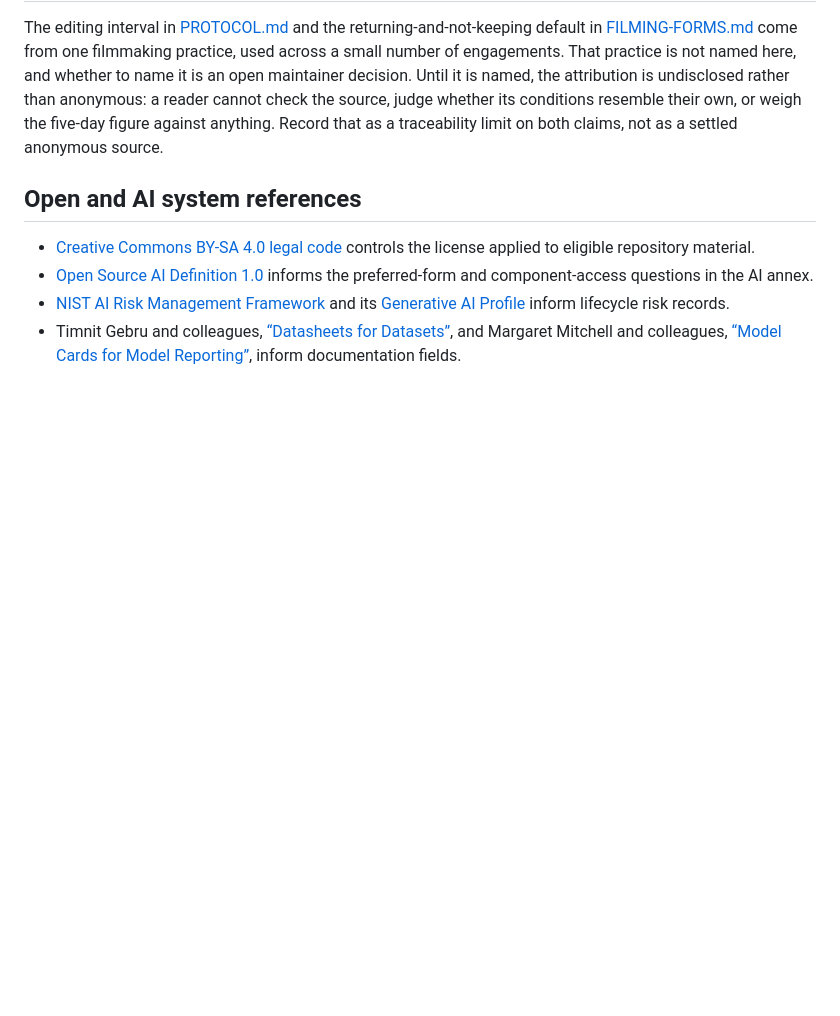
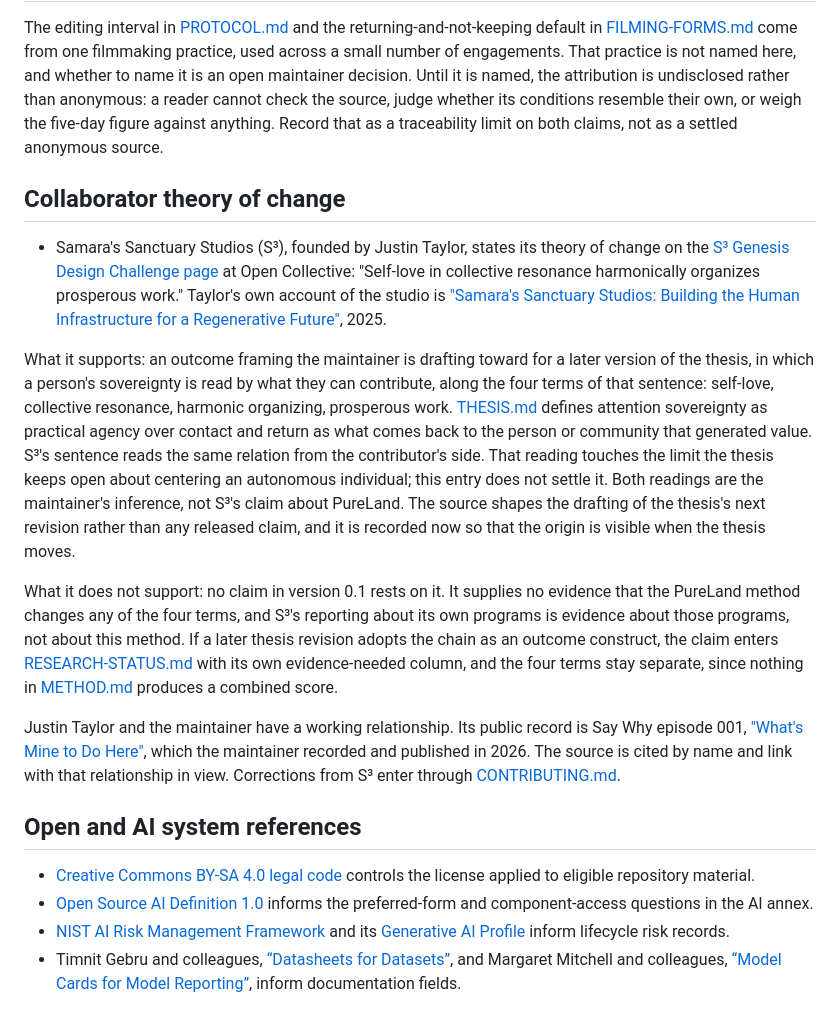
Before and after one commit to risaac09/pureland-fork-kit, a Markdown page: PROVENANCE.md, the part around the change. GitHub-like rendering; blank space fills up the shorter version.

```diff
--- a/PROVENANCE.md
+++ b/PROVENANCE.md
@@ -51,6 +51,16 @@ These sources support the questions. They do not validate PureLand's instruments
 
 The editing interval in [PROTOCOL.md](PROTOCOL.md#wait-before-editing) and the returning-and-not-keeping default in [FILMING-FORMS.md](FILMING-FORMS.md) come from one filmmaking practice, used across a small number of engagements. That practice is not named here, and whether to name it is an open maintainer decision. Until it is named, the attribution is undisclosed rather than anonymous: a reader cannot check the source, judge whether its conditions resemble their own, or weigh the five-day figure against anything. Record that as a traceability limit on both claims, not as a settled anonymous source.
 
+## Collaborator theory of change
+
+- Samara's Sanctuary Studios (S³), founded by Justin Taylor, states its theory of change on the [S³ Genesis Design Challenge page](https://opencollective.com/samaras-sanctuary-studios/projects/genesis-design-challenge) at Open Collective: "Self-love in collective resonance harmonically organizes prosperous work." Taylor's own account of the studio is ["Samara's Sanctuary Studios: Building the Human Infrastructure for a Regenerative Future"](https://samarastartupshaman.substack.com/p/samaras-sanctuary-studios-building), 2025.
+
+What it supports: an outcome framing the maintainer is drafting toward for a later version of the thesis, in which a person's sovereignty is read by what they can contribute, along the four terms of that sentence: self-love, collective resonance, harmonic organizing, prosperous work. [THESIS.md](THESIS.md) defines attention sovereignty as practical agency over contact and return as what comes back to the person or community that generated value. S³'s sentence reads the same relation from the contributor's side. That reading touches the limit the thesis keeps open about centering an autonomous individual; this entry does not settle it. Both readings are the maintainer's inference, not S³'s claim about PureLand. The source shapes the drafting of the thesis's next revision rather than any released claim, and it is recorded now so that the origin is visible when the thesis moves.
+
+What it does not support: no claim in version 0.1 rests on it. It supplies no evidence that the PureLand method changes any of the four terms, and S³'s reporting about its own programs is evidence about those programs, not about this method. If a later thesis revision adopts the chain as an outcome construct, the claim enters [RESEARCH-STATUS.md](RESEARCH-STATUS.md) with its own evidence-needed column, and the four terms stay separate, since nothing in [METHOD.md](METHOD.md) produces a combined score.
+
+Justin Taylor and the maintainer have a working relationship. Its public record is Say Why episode 001, ["What's Mine to Do Here"](https://isaacrubinstein.substack.com/p/whats-mine-to-do-here), which the maintainer recorded and published in 2026. The source is cited by name and link with that relationship in view. Corrections from S³ enter through [CONTRIBUTING.md](CONTRIBUTING.md).
+
 ## Open and AI system references
 
 - [Creative Commons BY-SA 4.0 legal code](https://creativecommons.org/licenses/by-sa/4.0/legalcode) controls the license applied to eligible repository material.
```
Also changed, not shown: AI-ASSISTANCE.md (+12 -0 lines), CHANGELOG.md (+1 -0 lines).
